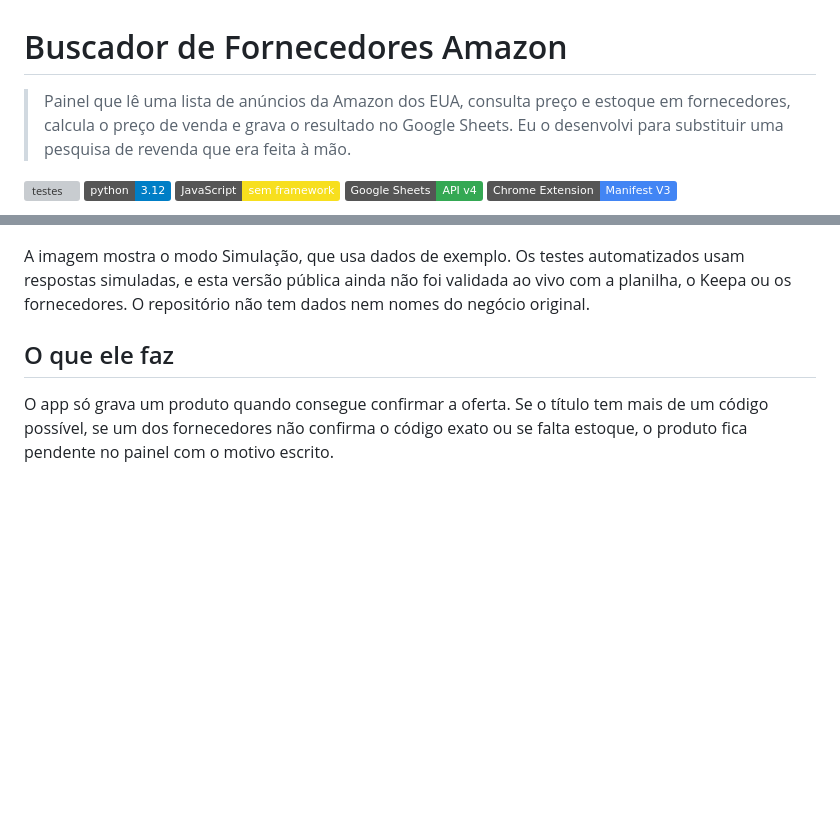
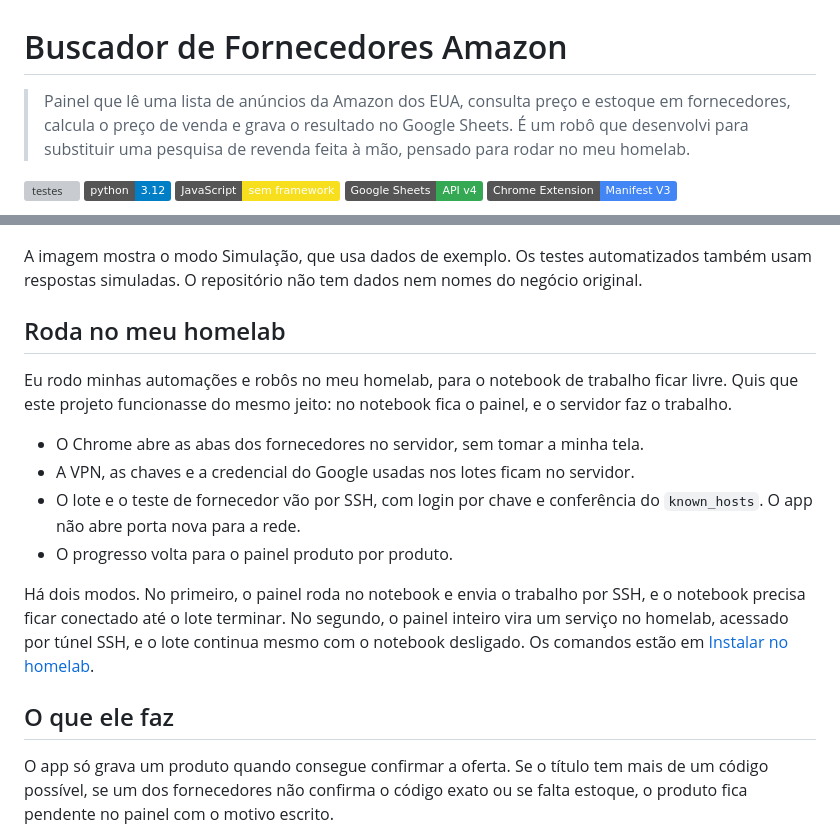
Before and after one commit to mateus-bonette00/buscador-fornecedores-amazon, a Markdown page: README.md, 2 parts joined by grey strips. Drawn GitHub-style; badges without logos; blank space fills up the shorter version; grey boxes are pictures that could not be loaded.

```diff
--- a/README.md
+++ b/README.md
@@ -1,6 +1,6 @@
 # Buscador de Fornecedores Amazon
 
-> Painel que lê uma lista de anúncios da Amazon dos EUA, consulta preço e estoque em fornecedores, calcula o preço de venda e grava o resultado no Google Sheets. Eu o desenvolvi para substituir uma pesquisa de revenda que era feita à mão.
+> Painel que lê uma lista de anúncios da Amazon dos EUA, consulta preço e estoque em fornecedores, calcula o preço de venda e grava o resultado no Google Sheets. É um robô que desenvolvi para substituir uma pesquisa de revenda feita à mão, pensado para rodar no meu homelab.
 
 [![testes](https://github.com/mateus-bonette00/buscador-fornecedores-amazon/actions/workflows/ci.yml/badge.svg)](https://github.com/mateus-bonette00/buscador-fornecedores-amazon/actions/workflows/ci.yml)
 [![Python 3.12](https://img.shields.io/badge/python-3.12-blue.svg)](https://www.python.org/downloads/)
@@ -10,7 +10,18 @@
 
 ![Painel do app em modo simulação](docs/painel.png)
 
-A imagem mostra o modo Simulação, que usa dados de exemplo. Os testes automatizados usam respostas simuladas, e esta versão pública ainda não foi validada ao vivo com a planilha, o Keepa ou os fornecedores. O repositório não tem dados nem nomes do negócio original.
+A imagem mostra o modo Simulação, que usa dados de exemplo. Os testes automatizados também usam respostas simuladas. O repositório não tem dados nem nomes do negócio original.
+
+## Roda no meu homelab
+
+Eu rodo minhas automações e robôs no meu homelab, para o notebook de trabalho ficar livre. Quis que este projeto funcionasse do mesmo jeito: no notebook fica o painel, e o servidor faz o trabalho.
+
+- O Chrome abre as abas dos fornecedores no servidor, sem tomar a minha tela.
+- A VPN, as chaves e a credencial do Google usadas nos lotes ficam no servidor.
+- O lote e o teste de fornecedor vão por SSH, com login por chave e conferência do `known_hosts`. O app não abre porta nova para a rede.
+- O progresso volta para o painel produto por produto.
+
+Há dois modos. No primeiro, o painel roda no notebook e envia o trabalho por SSH, e o notebook precisa ficar conectado até o lote terminar. No segundo, o painel inteiro vira um serviço no homelab, acessado por túnel SSH, e o lote continua mesmo com o notebook desligado. Os comandos estão em [Instalar no homelab](#instalar-no-homelab).
 
 ## O que ele faz
 
```
Also changed, not shown: other parts of README.md (+17 -10 lines), docs/arquitetura.png, 4 other files.
